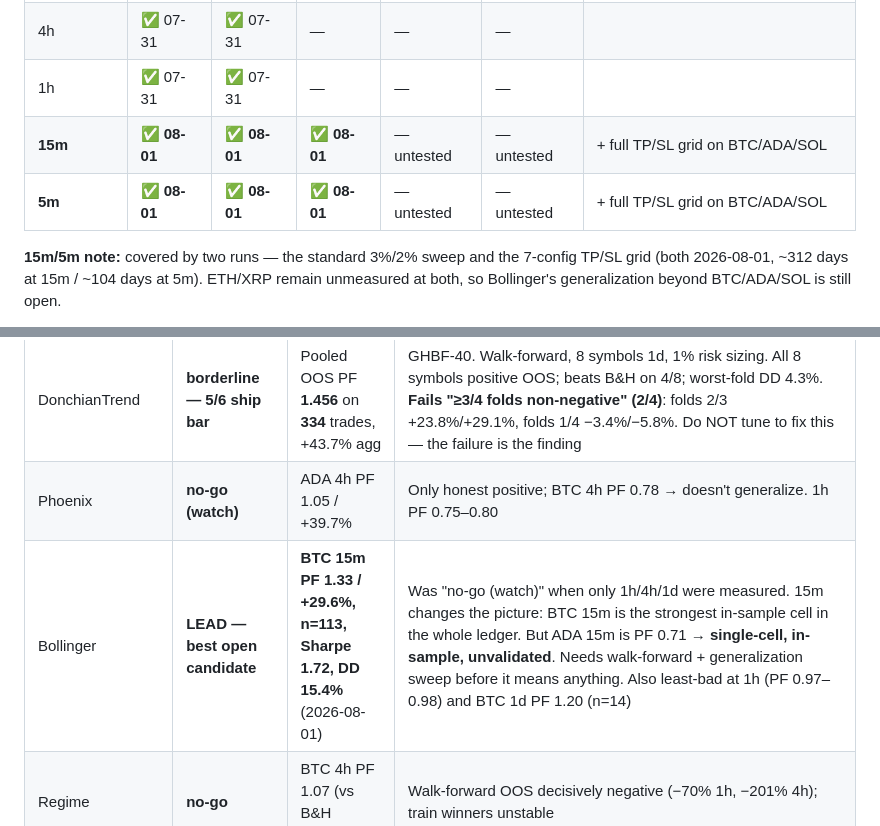
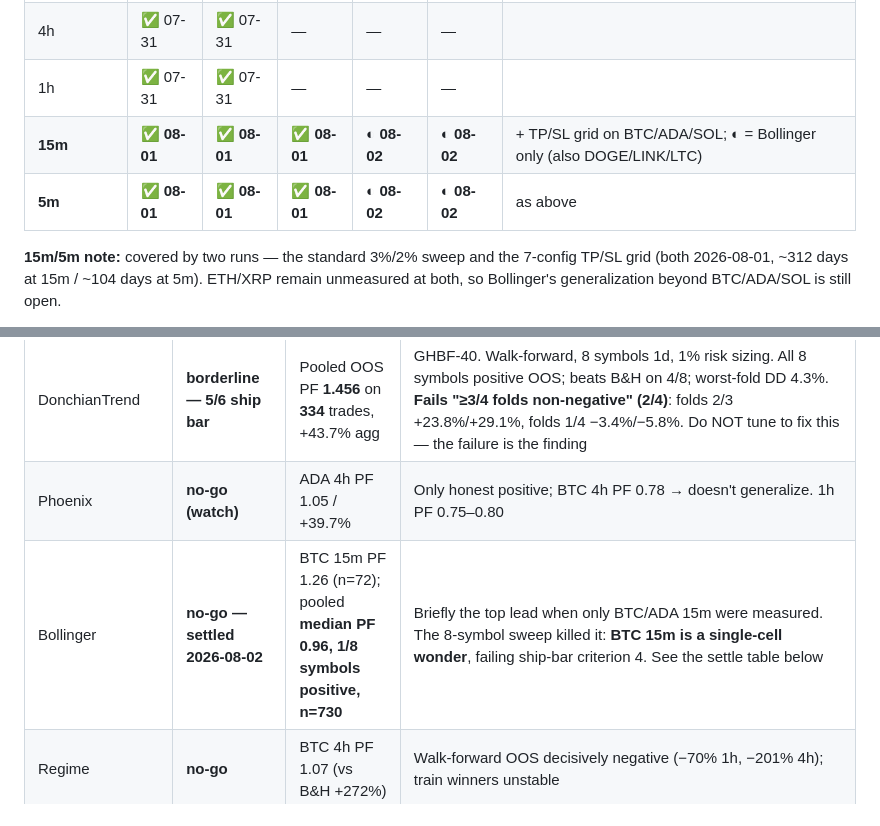
Before and after one commit to benjamin-keil-crypto-worx/bitfox, a Markdown page: .claude/context/STRATEGY-LEDGER.md, 2 parts joined by grey strips. Rendered like a GitHub page.

```diff
--- a/.claude/context/STRATEGY-LEDGER.md
+++ b/.claude/context/STRATEGY-LEDGER.md
@@ -22,8 +22,8 @@ All 10 registered strategies were run in each ✅ cell. **Blank = never measured
 | 1d | ✅ 07-31 | ✅ 07-31 | ✅ 07-31 | ✅ 07-31 | ✅ 07-31 | 8 symbols, DonchianTrend walk-forward |
 | 4h | ✅ 07-31 | ✅ 07-31 | — | — | — | |
 | 1h | ✅ 07-31 | ✅ 07-31 | — | — | — | |
-| **15m** | **✅ 08-01** | **✅ 08-01** | **✅ 08-01** | — untested | — untested | + full TP/SL grid on BTC/ADA/SOL |
-| **5m** | **✅ 08-01** | **✅ 08-01** | **✅ 08-01** | — untested | — untested | + full TP/SL grid on BTC/ADA/SOL |
+| **15m** | **✅ 08-01** | **✅ 08-01** | **✅ 08-01** | **◐ 08-02** | **◐ 08-02** | + TP/SL grid on BTC/ADA/SOL; ◐ = Bollinger only (also DOGE/LINK/LTC) |
+| **5m** | **✅ 08-01** | **✅ 08-01** | **✅ 08-01** | **◐ 08-02** | **◐ 08-02** | as above |
 
 **15m/5m note:** covered by two runs — the standard 3%/2% sweep and the 7-config TP/SL grid (both 2026-08-01, ~312 days at 15m / ~104 days at 5m). ETH/XRP remain unmeasured at both, so Bollinger's generalization beyond BTC/ADA/SOL is still open.
 
@@ -72,7 +92,7 @@ Bollinger BTC 15m is **in-sample and single-cell** — a lead, not a verdict. It
 |---|---|---|---|
 | DonchianTrend | **borderline — 5/6 ship bar** | Pooled OOS PF **1.456** on **334** trades, +43.7% agg | GHBF-40. Walk-forward, 8 symbols 1d, 1% risk sizing. All 8 symbols positive OOS; beats B&H on 4/8; worst-fold DD 4.3%. **Fails "≥3/4 folds non-negative" (2/4)**: folds 2/3 +23.8%/+29.1%, folds 1/4 −3.4%/−5.8%. Do NOT tune to fix this — the failure is the finding |
 | Phoenix | **no-go (watch)** | ADA 4h PF 1.05 / +39.7% | Only honest positive; BTC 4h PF 0.78 → doesn't generalize. 1h PF 0.75–0.80 |
-| Bollinger | **LEAD — best open candidate** | **BTC 15m PF 1.33 / +29.6%, n=113, Sharpe 1.72, DD 15.4%** (2026-08-01) | Was "no-go (watch)" when only 1h/4h/1d were measured. 15m changes the picture: BTC 15m is the strongest in-sample cell in the whole ledger. But ADA 15m is PF 0.71 → **single-cell, in-sample, unvalidated**. Needs walk-forward + generalization sweep before it means anything. Also least-bad at 1h (PF 0.97–0.98) and BTC 1d PF 1.20 (n=14) |
+| Bollinger | **no-go — settled 2026-08-02** | BTC 15m PF 1.26 (n=72); pooled **median PF 0.96, 1/8 symbols positive, n=730** | Briefly the top lead when only BTC/ADA 15m were measured. The 8-symbol sweep killed it: **BTC 15m is a single-cell wonder**, failing ship-bar criterion 4. See the settle table below |
 | Regime | **no-go** | BTC 4h PF 1.07 (vs B&H +272%) | Walk-forward OOS decisively negative (−70% 1h, −201% 4h); train winners unstable |
 | Crocodile (4-EMA ribbon) | **no-go — never built** | Pooled 1d PF **1.07**, n=177, t=0.47 | GHBF-44, killed at probe stage 2026-08-01 before writing code. 20/50/100/200 EMA, edge-triggered. Monotonic in timeframe: 15m PF 0.64–0.81 (n≈330, WR 27%), 1h 0.44–1.00, 4h 0.70–1.12, 1d looked great at PF 2.30/3.65 but on **n=14–18**. Pooled across 10 symbols the 1d PF collapses to 1.07, **4 of 10 symbols positive** — a coin flip. "Confidence factor" (min ribbon width) made it monotonically *worse*: PF 1.07→0.99→0.97→0.95 as the filter tightened. Probe only, not an engine run — but negative enough that an engine run would not flip it |
 | SuperTrend | no-go | BTC 4h PF 0.97 | PF 0.75–0.97 everywhere. **Note for anyone who remembers it "working":** the old PF 6.59 / +455% figures were 100% fill-model artifact (pre-GHBF-26 every exit filled at the bar's best price, so stopped-out longs exited at the candle high, often at a profit) |
```
Also changed, not shown: other parts of .claude/context/STRATEGY-LEDGER.md (+23 -7 lines).
